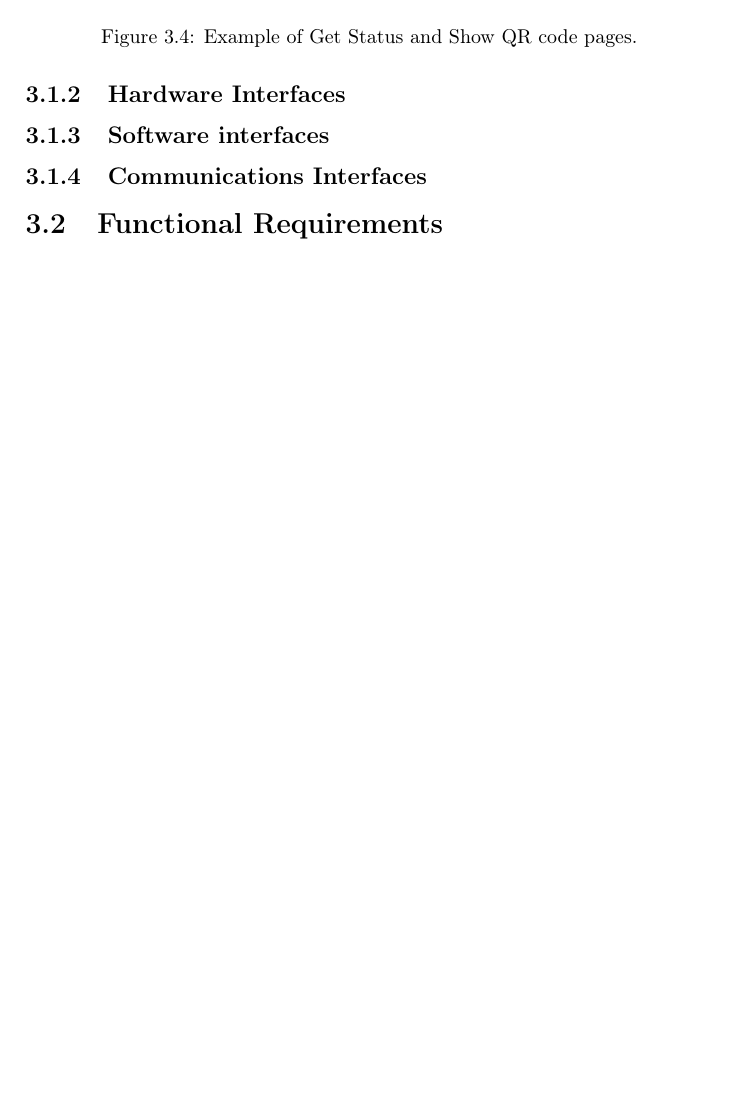
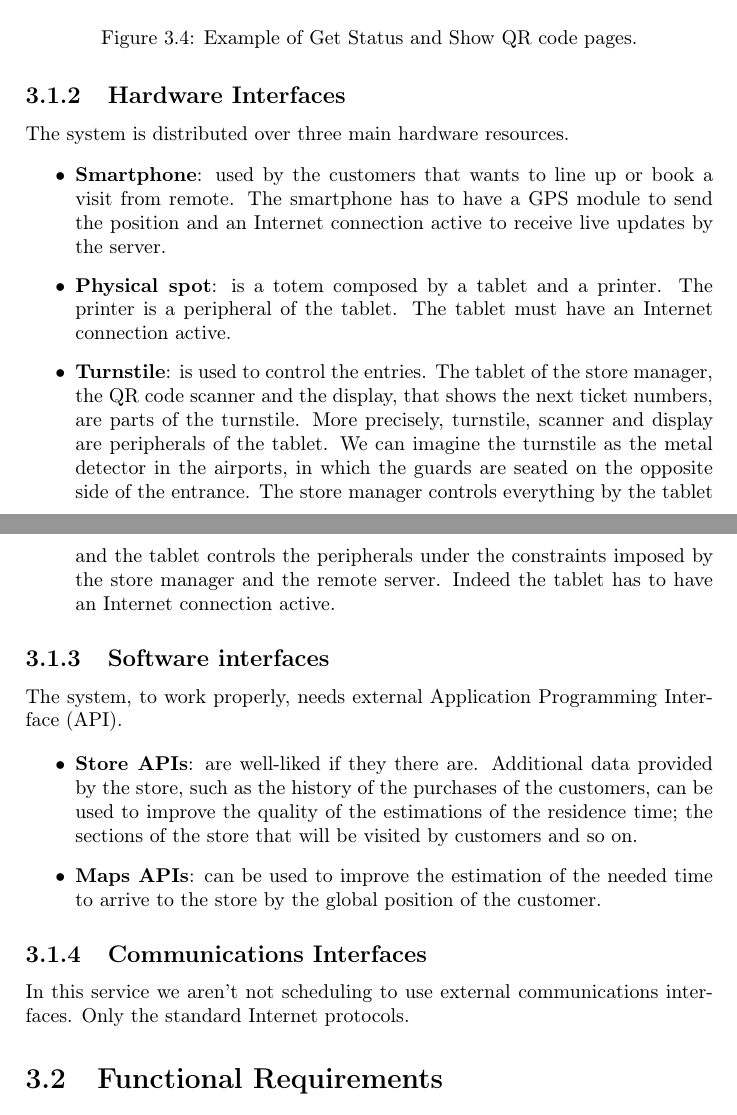
Before and after one commit to damiano1996/DerinValencic, a LaTeX book (RASD/RASD.tex, which reads RASD/main/SpecificRequirements.tex): part of page 14 of 36 before the commit and two parts of pages 14 and 15 of 37 after it, the two joined at a grey line, cut so that both start at the same text, the shorter picture padded with empty space. Compiled offline with pdfLaTeX.

Commit message:
hw interfaces

```diff
--- a/RASD/main/SpecificRequirements.tex
+++ b/RASD/main/SpecificRequirements.tex
@@ -54,8 +54,31 @@ If visible, the users will be able to see the interfaces: \ref{fig:GetStatusMock
 % TODO: add mokup for store manager
 
 \subsection{Hardware Interfaces}
+
+The system is distributed over three main hardware resources.
+
+\begin{itemize}
+	\item \textbf{Smartphone}: used by the customers that wants to line up or book a visit from remote. The smartphone has to have a \gls{gps} module to send the position and an Internet connection active to receive live updates by the server.
+	\item \textbf{Physical spot}: is a totem composed by a tablet and a printer. The printer is a peripheral of the tablet. The tablet must have an Internet connection active.
+	\item \textbf{Turnstile}: is used to control the entries. The tablet of the store manager, the QR code scanner and the display, that shows the next ticket numbers, are parts of the turnstile. More precisely, turnstile, scanner and display are peripherals of the tablet.
+	We can imagine the turnstile as the metal detector in the airports, in which the guards are seated on the opposite side of the entrance.
+	The store manager controls everything by the tablet and the tablet controls the peripherals under the constraints imposed by the store manager and the remote server.
+	Indeed the tablet has to have an Internet connection active.
+\end{itemize}
+
 \subsection{Software interfaces}
+
+The system, to work properly, needs external \gls{api}.
+
+\begin{itemize}
+	\item \textbf{Store \glspl{api}}: are well-liked if they there are. Additional data provided by the store, such as the history of the purchases of the customers, can be used to improve the quality of the estimations of the residence time; the sections of the store that will be visited by customers and so on.
+	\item \textbf{Maps \glspl{api}}: can be used to improve the estimation of the needed time to arrive to the store by the global position of the customer.
+\end{itemize}
+
 \subsection{Communications Interfaces}
+
+In this service we aren't not scheduling to use external communications interfaces.
+Only the standard Internet protocols.
 
 \section{Functional Requirements}
 
```
Also changed, not shown: RASD/main/glossary.tex (+1 -0 lines), RASD/RASD.gls, 7 other files.
